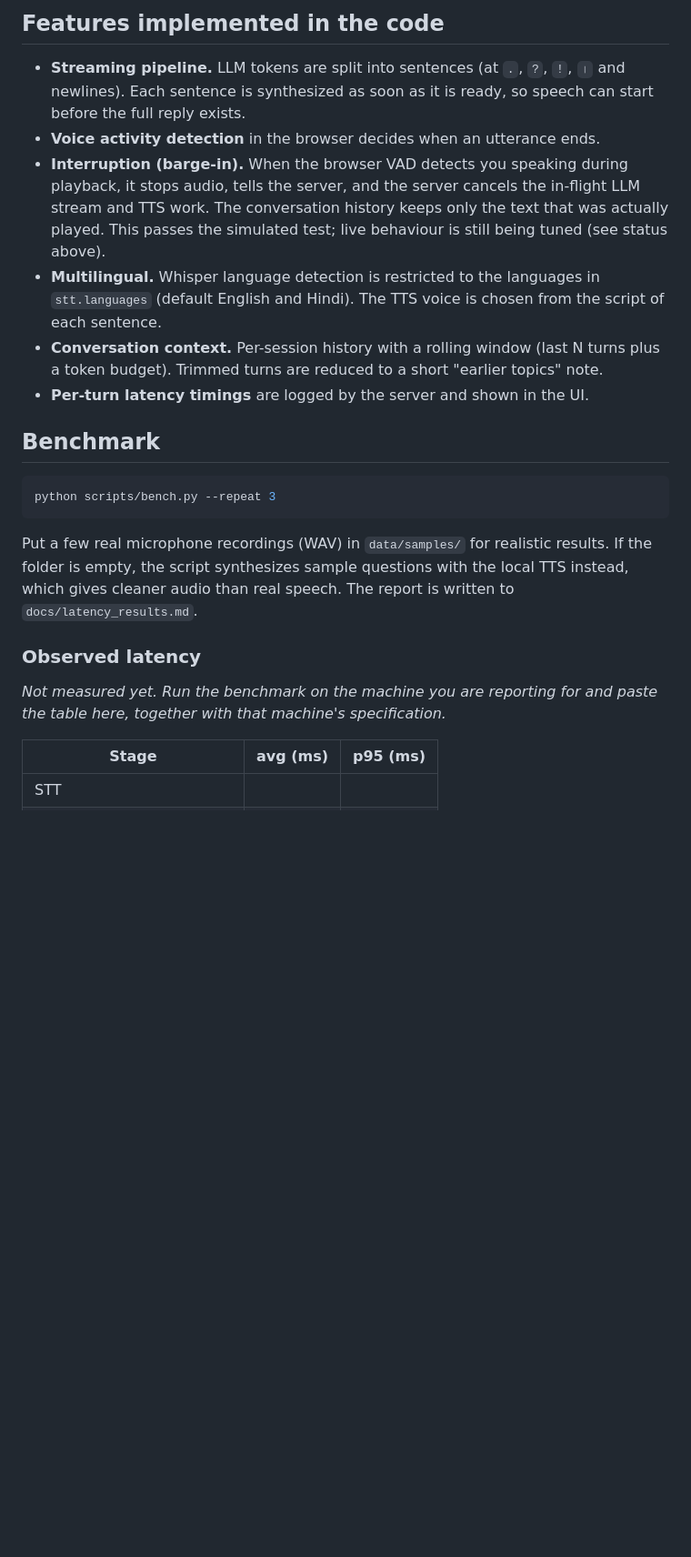
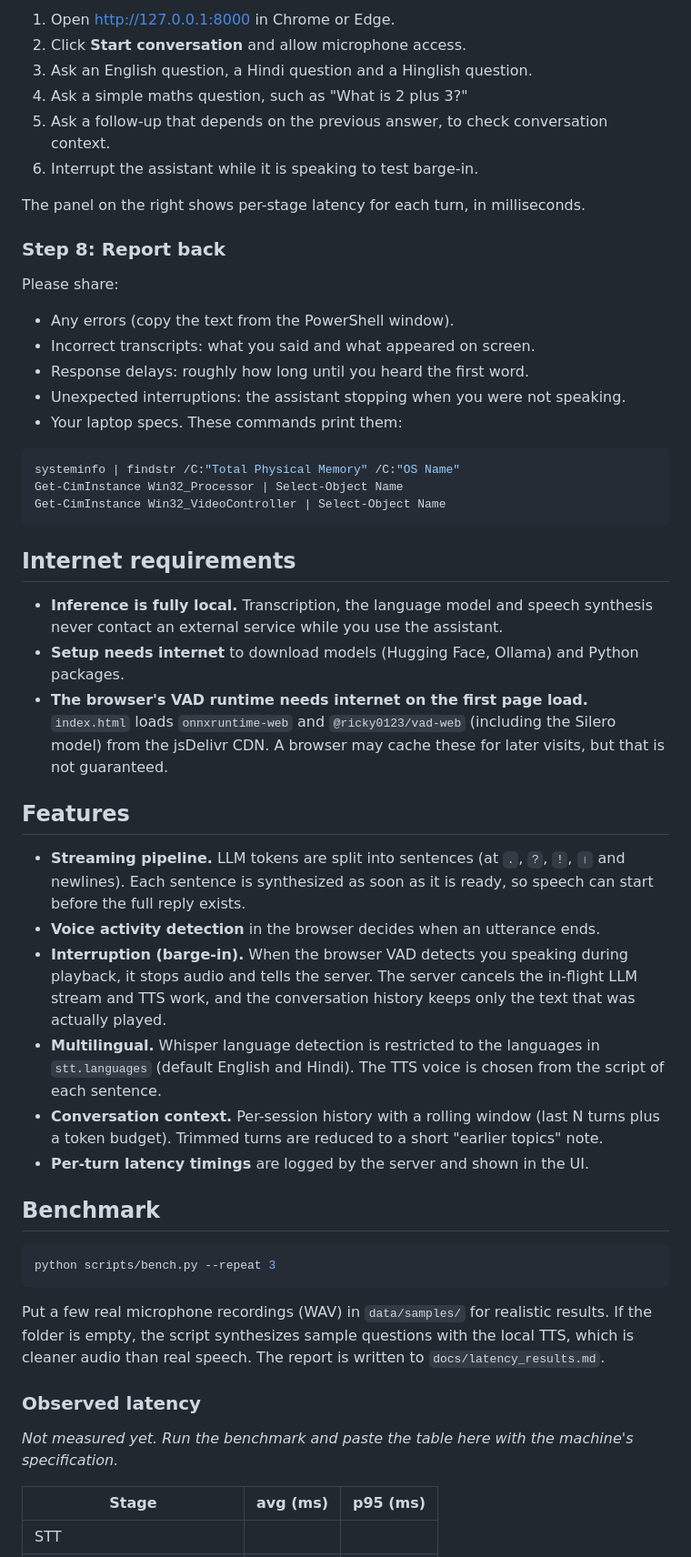
Before and after one commit to yashieeeeee/local-voice-assistant, a Markdown page: README.md, the part around one of its changes. Shown at 91% size. Rendered like a GitHub page; blank space fills up the shorter version.

````diff
--- a/README.md
+++ b/README.md
@@ -108,9 +114,40 @@ Wait for `Pipeline ready.` in the log. The first start loads and warms up every
 
-## Features implemented in the code
+1. Open http://127.0.0.1:8000 in Chrome or Edge.
+2. Click **Start conversation** and allow microphone access.
+3. Ask an English question, a Hindi question and a Hinglish question.
+4. Ask a simple maths question, such as "What is 2 plus 3?"
+5. Ask a follow-up that depends on the previous answer, to check conversation context.
+6. Interrupt the assistant while it is speaking to test barge-in.
+
+The panel on the right shows per-stage latency for each turn, in milliseconds.
+
+### Step 8: Report back
+
+Please share:
+
+* Any errors (copy the text from the PowerShell window).
+* Incorrect transcripts: what you said and what appeared on screen.
+* Response delays: roughly how long until you heard the first word.
+* Unexpected interruptions: the assistant stopping when you were not speaking.
+* Your laptop specs. These commands print them:
+
+```powershell
+systeminfo | findstr /C:"Total Physical Memory" /C:"OS Name"
+Get-CimInstance Win32_Processor | Select-Object Name
+Get-CimInstance Win32_VideoController | Select-Object Name
+```
+
+## Internet requirements
+
+* **Inference is fully local.** Transcription, the language model and speech synthesis never contact an external service while you use the assistant.
+* **Setup needs internet** to download models (Hugging Face, Ollama) and Python packages.
+* **The browser's VAD runtime needs internet on the first page load.** `index.html` loads `onnxruntime-web` and `@ricky0123/vad-web` (including the Silero model) from the jsDelivr CDN. A browser may cache these for later visits, but that is not guaranteed.
+
+## Features
 
 * **Streaming pipeline.** LLM tokens are split into sentences (at `.`, `?`, `!`, `।` and newlines). Each sentence is synthesized as soon as it is ready, so speech can start before the full reply exists.
 * **Voice activity detection** in the browser decides when an utterance ends.
-* **Interruption (barge-in).** When the browser VAD detects you speaking during playback, it stops audio, tells the server, and the server cancels the in-flight LLM stream and TTS work. The conversation history keeps only the text that was actually played. This passes the simulated test; live behaviour is still being tuned (see status above).
+* **Interruption (barge-in).** When the browser VAD detects you speaking during playback, it stops audio and tells the server. The server cancels the in-flight LLM stream and TTS work, and the conversation history keeps only the text that was actually played.
 * **Multilingual.** Whisper language detection is restricted to the languages in `stt.languages` (default English and Hindi). The TTS voice is chosen from the script of each sentence.
 * **Conversation context.** Per-session history with a rolling window (last N turns plus a token budget). Trimmed turns are reduced to a short "earlier topics" note.
 * **Per-turn latency timings** are logged by the server and shown in the UI.
@@ -121,11 +158,11 @@ Wait for `Pipeline ready.` in the log. The first start loads and warms up every
 python scripts/bench.py --repeat 3
 ```
 
-Put a few real microphone recordings (WAV) in `data/samples/` for realistic results. If the folder is empty, the script synthesizes sample questions with the local TTS instead, which gives cleaner audio than real speech. The report is written to `docs/latency_results.md`.
+Put a few real microphone recordings (WAV) in `data/samples/` for realistic results. If the folder is empty, the script synthesizes sample questions with the local TTS, which is cleaner audio than real speech. The report is written to `docs/latency_results.md`.
 
 ### Observed latency
 
-_Not measured yet. Run the benchmark on the machine you are reporting for and paste the table here, together with that machine's specification._
+_Not measured yet. Run the benchmark and paste the table here with the machine's specification._
 
 | Stage | avg (ms) | p95 (ms) |
 |---|---:|---:|
````
Also changed, not shown: other parts of README.md (+94 -70 lines).
